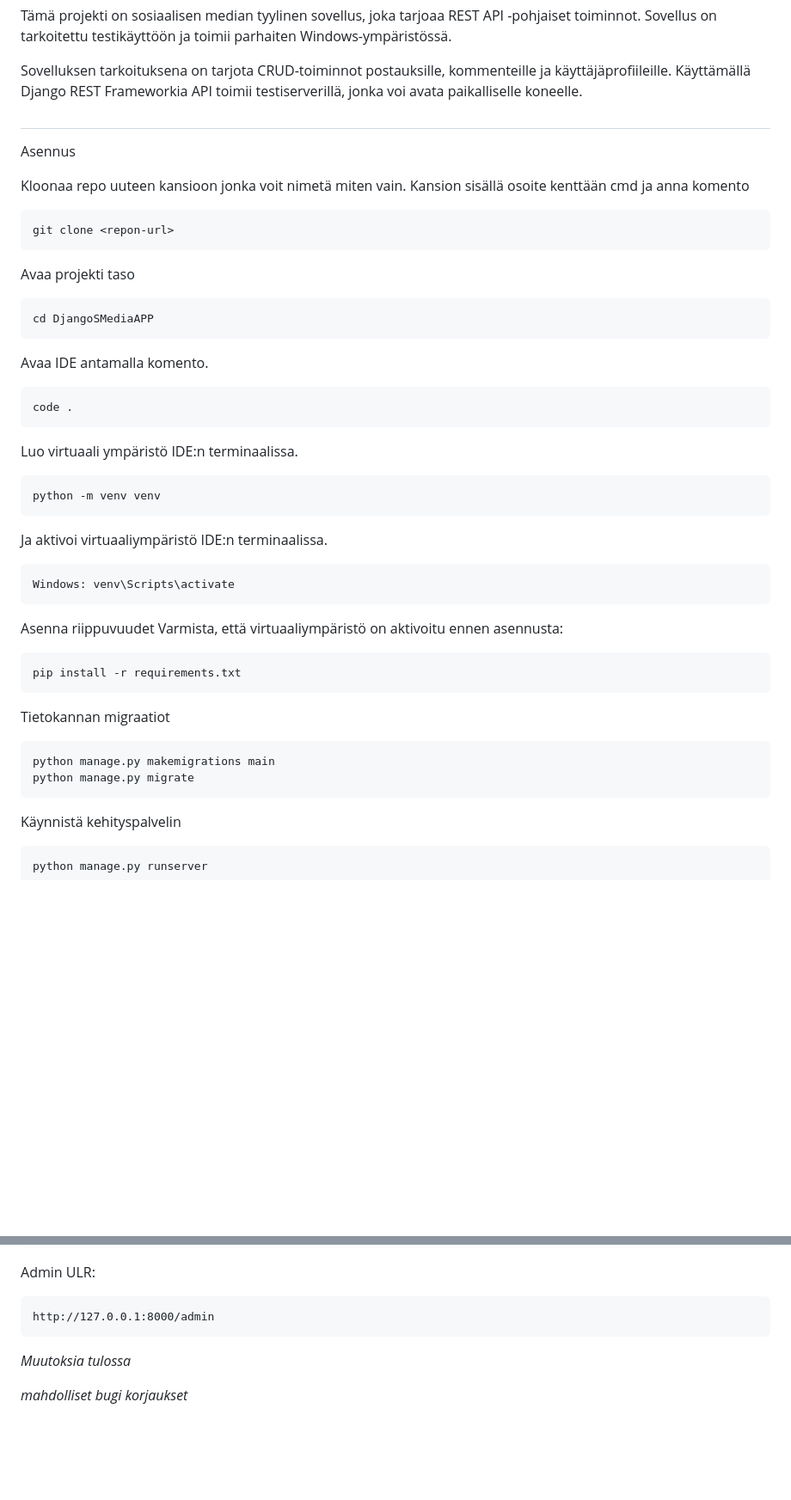
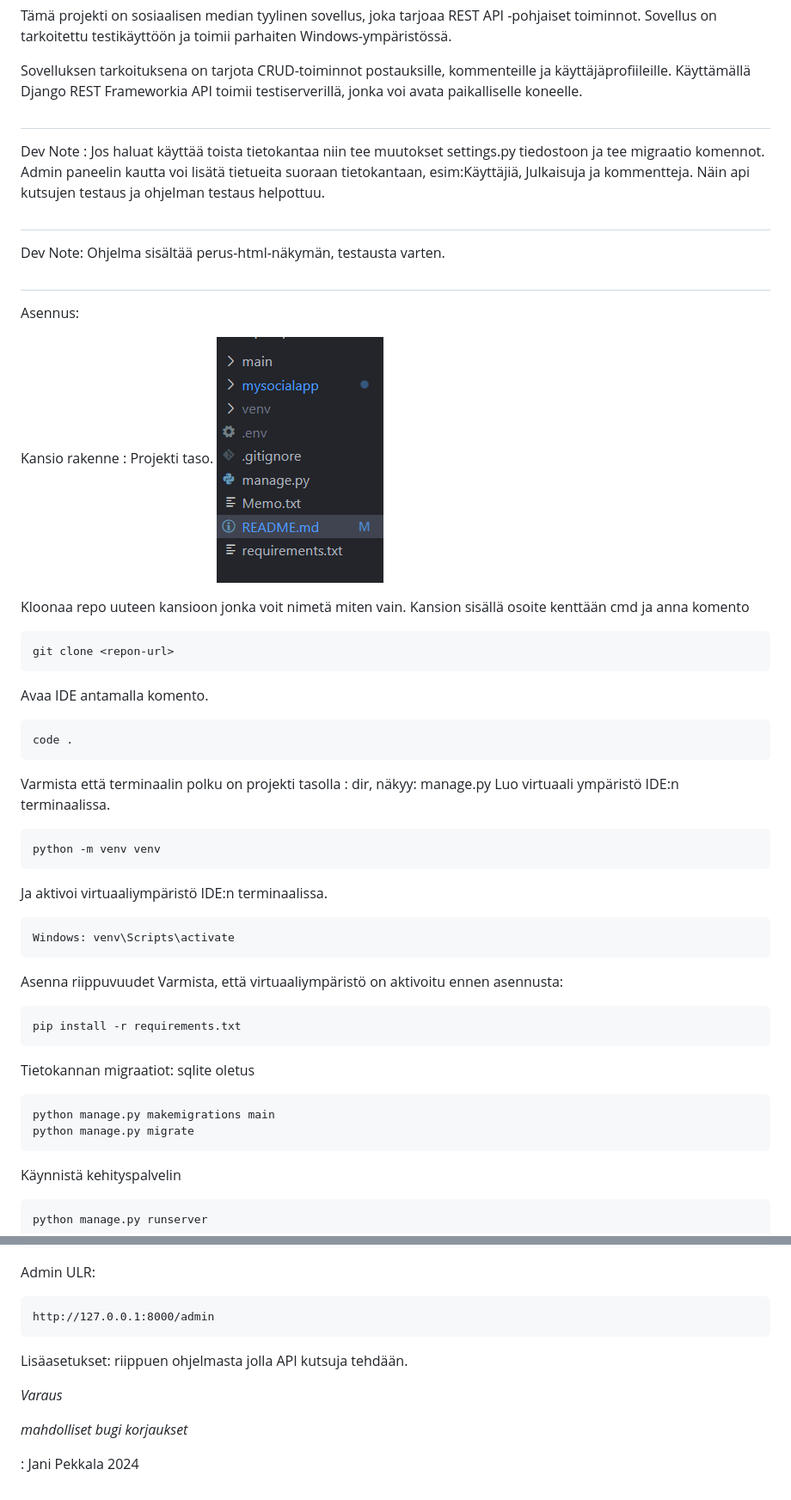
Before and after one commit to Jaspak1778/backendRESTAPI, a Markdown page: README.md, 2 parts joined by grey strips. Shown: that part at 86% size. Drawn GitHub-style; pictures changed too: image.png (added); blank space fills up the shorter version.

Commit message:
ReadMe ppäivitys

```diff
--- a/README.md
+++ b/README.md
@@ -6,21 +6,29 @@ Tämä projekti on sosiaalisen median tyylinen sovellus, joka tarjoaa REST API -
 
 Sovelluksen tarkoituksena on tarjota CRUD-toiminnot postauksille, kommenteille ja käyttäjäprofiileille. Käyttämällä Django REST Frameworkia API toimii testiserverillä, jonka voi avata paikalliselle koneelle.
 ##
-Asennus
+Dev Note : Jos haluat käyttää toista tietokantaa niin tee muutokset settings.py tiedostoon ja tee migraatio komennot.
+Admin paneelin kautta voi lisätä tietueita suoraan tietokantaan, esim:Käyttäjiä, Julkaisuja ja kommentteja.
+Näin api kutsujen testaus ja ohjelman testaus helpottuu.
+##
+Dev Note: Ohjelma sisältää perus-html-näkymän, testausta varten.
+##
+
+Asennus:
+
+Kansio rakenne : Projekti taso.
+![alt text](image.png)
 
 Kloonaa repo uuteen kansioon jonka voit nimetä miten vain.
 Kansion sisällä osoite kenttään cmd ja anna komento
 
     git clone <repon-url>
 
-Avaa projekti taso
-
-    cd DjangoSMediaAPP
 
 Avaa IDE antamalla komento.
 
     code .
 
+Varmista että terminaalin polku on projekti tasolla : dir, näkyy:  manage.py
 Luo virtuaali ympäristö IDE:n terminaalissa.
 
     python -m venv venv
@@ -34,10 +42,12 @@ Varmista, että virtuaaliympäristö on aktivoitu ennen asennusta:
 
     pip install -r requirements.txt
 
-Tietokannan migraatiot
+
+Tietokannan migraatiot: sqlite oletus
 
     python manage.py makemigrations main
     python manage.py migrate
+
 
 
 Käynnistä kehityspalvelin
@@ -68,7 +78,11 @@ Admin ULR:
 
     http://127.0.0.1:8000/admin
 
+Lisäasetukset: riippuen ohjelmasta jolla API kutsuja tehdään.
 
-*Muutoksia tulossa*
+*Varaus*
 
 *mahdolliset bugi korjaukset*
+
+
+: Jani Pekkala 2024
```
Also changed, not shown: 1 other file.
